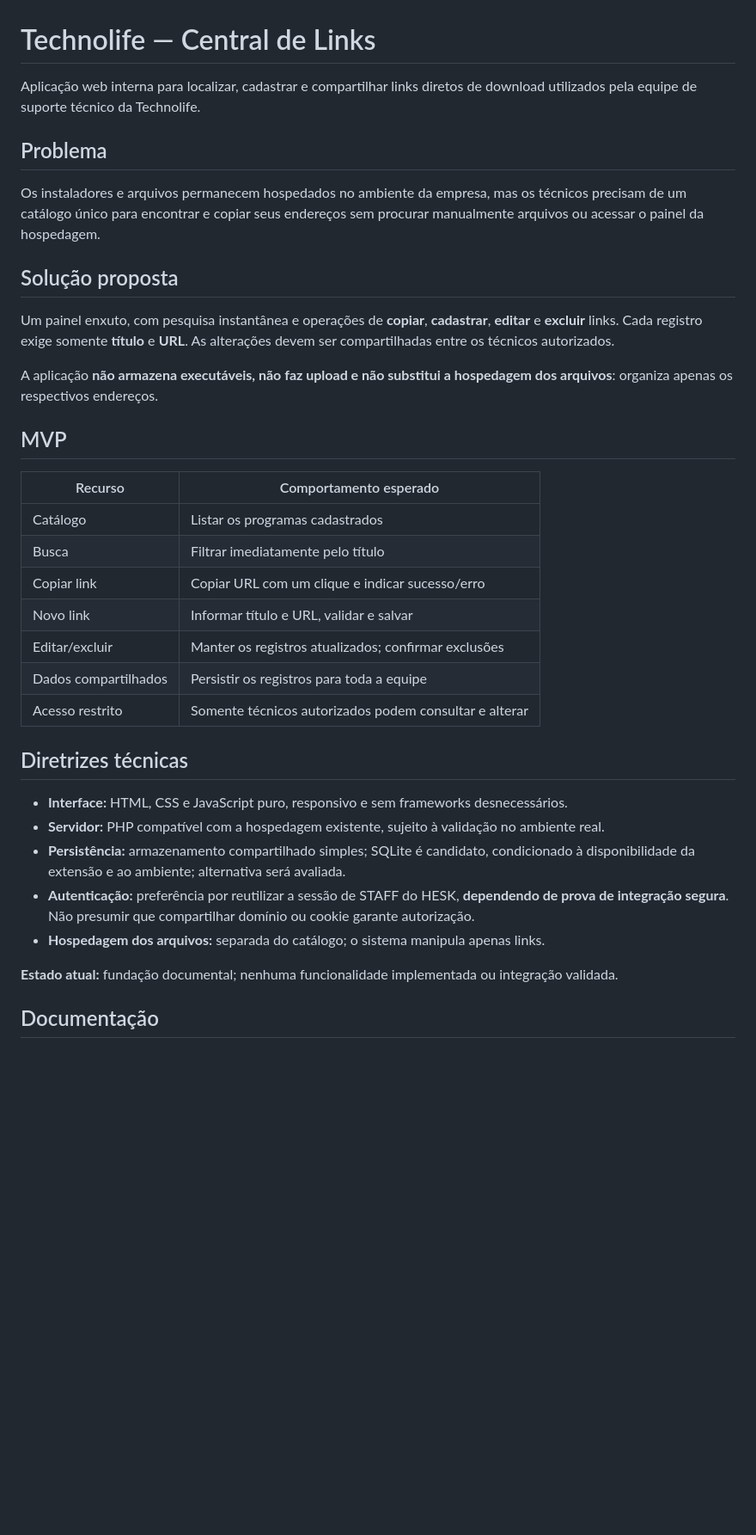
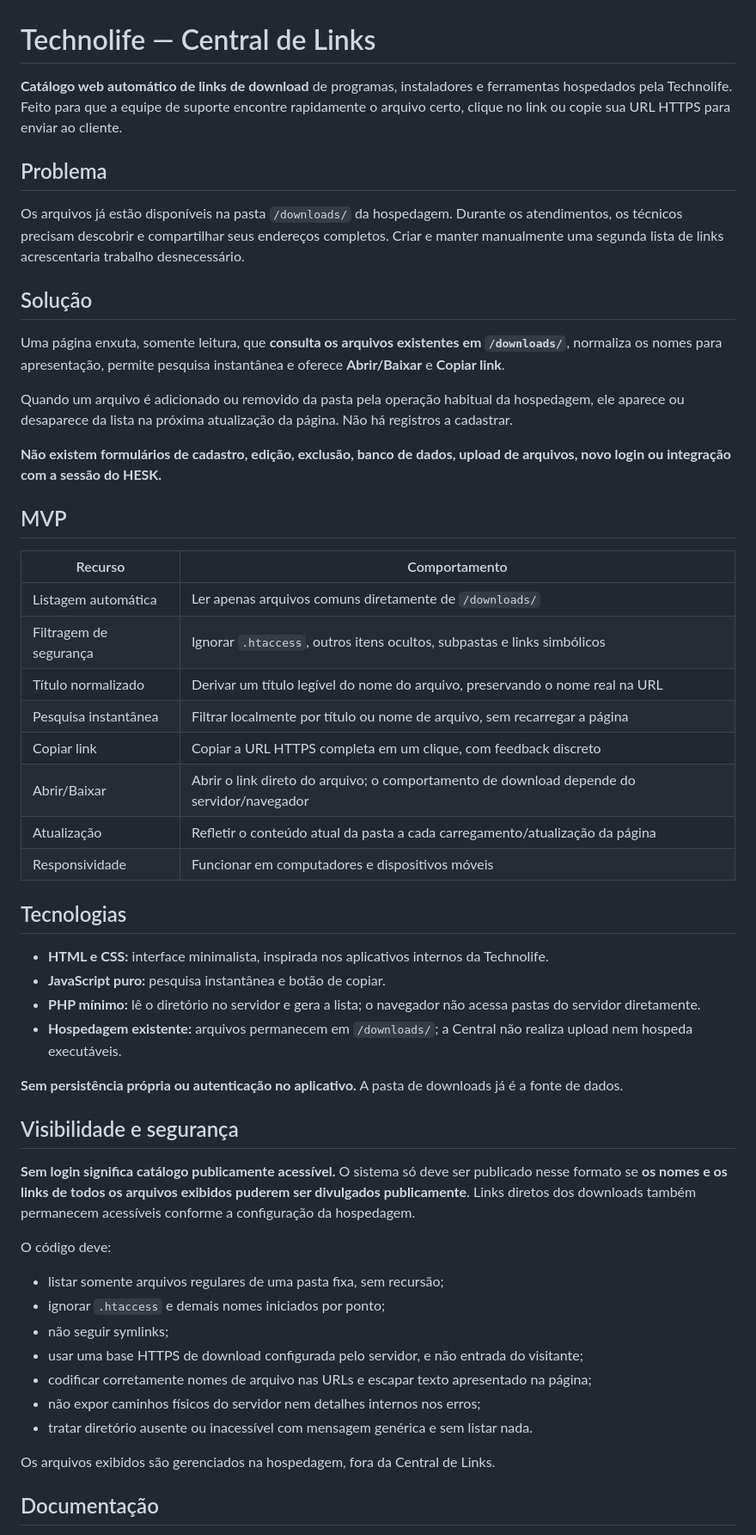
Before and after one commit to jotaCorsino/technolife-downloads-web, a Markdown page: README.md, the part around one of its changes. Shown at 86% size. Rendered like a GitHub page; blank space fills up the shorter version.

Commit message:
docs: simplifica central para catálogo automático sem login

```diff
--- a/README.md
+++ b/README.md
@@ -1,38 +1,56 @@
 # Technolife — Central de Links
 
-Aplicação web interna para localizar, cadastrar e compartilhar links diretos de download utilizados pela equipe de suporte técnico da Technolife.
+**Catálogo web automático de links de download** de programas, instaladores e ferramentas hospedados pela Technolife. Feito para que a equipe de suporte encontre rapidamente o arquivo certo, clique no link ou copie sua URL HTTPS para enviar ao cliente.
 
 ## Problema
 
-Os instaladores e arquivos permanecem hospedados no ambiente da empresa, mas os técnicos precisam de um catálogo único para encontrar e copiar seus endereços sem procurar manualmente arquivos ou acessar o painel da hospedagem.
+Os arquivos já estão disponíveis na pasta `/downloads/` da hospedagem. Durante os atendimentos, os técnicos precisam descobrir e compartilhar seus endereços completos. Criar e manter manualmente uma segunda lista de links acrescentaria trabalho desnecessário.
 
-## Solução proposta
+## Solução
 
-Um painel enxuto, com pesquisa instantânea e operações de **copiar**, **cadastrar**, **editar** e **excluir** links. Cada registro exige somente **título** e **URL**. As alterações devem ser compartilhadas entre os técnicos autorizados.
+Uma página enxuta, somente leitura, que **consulta os arquivos existentes em `/downloads/`**, normaliza os nomes para apresentação, permite pesquisa instantânea e oferece **Abrir/Baixar** e **Copiar link**.
 
-A aplicação **não armazena executáveis, não faz upload e não substitui a hospedagem dos arquivos**: organiza apenas os respectivos endereços.
+Quando um arquivo é adicionado ou removido da pasta pela operação habitual da hospedagem, ele aparece ou desaparece da lista na próxima atualização da página. Não há registros a cadastrar.
+
+**Não existem formulários de cadastro, edição, exclusão, banco de dados, upload de arquivos, novo login ou integração com a sessão do HESK.**
 
 ## MVP
 
-| Recurso | Comportamento esperado |
+| Recurso | Comportamento |
 | --- | --- |
-| Catálogo | Listar os programas cadastrados |
-| Busca | Filtrar imediatamente pelo título |
-| Copiar link | Copiar URL com um clique e indicar sucesso/erro |
-| Novo link | Informar título e URL, validar e salvar |
-| Editar/excluir | Manter os registros atualizados; confirmar exclusões |
-| Dados compartilhados | Persistir os registros para toda a equipe |
-| Acesso restrito | Somente técnicos autorizados podem consultar e alterar |
+| Listagem automática | Ler apenas arquivos comuns diretamente de `/downloads/` |
+| Filtragem de segurança | Ignorar `.htaccess`, outros itens ocultos, subpastas e links simbólicos |
+| Título normalizado | Derivar um título legível do nome do arquivo, preservando o nome real na URL |
+| Pesquisa instantânea | Filtrar localmente por título ou nome de arquivo, sem recarregar a página |
+| Copiar link | Copiar a URL HTTPS completa em um clique, com feedback discreto |
+| Abrir/Baixar | Abrir o link direto do arquivo; o comportamento de download depende do servidor/navegador |
+| Atualização | Refletir o conteúdo atual da pasta a cada carregamento/atualização da página |
+| Responsividade | Funcionar em computadores e dispositivos móveis |
 
-## Diretrizes técnicas
+## Tecnologias
 
-- **Interface:** HTML, CSS e JavaScript puro, responsivo e sem frameworks desnecessários.
-- **Servidor:** PHP compatível com a hospedagem existente, sujeito à validação no ambiente real.
-- **Persistência:** armazenamento compartilhado simples; SQLite é candidato, condicionado à disponibilidade da extensão e ao ambiente; alternativa será avaliada.
-- **Autenticação:** preferência por reutilizar a sessão de STAFF do HESK, **dependendo de prova de integração segura**. Não presumir que compartilhar domínio ou cookie garante autorização.
-- **Hospedagem dos arquivos:** separada do catálogo; o sistema manipula apenas links.
+- **HTML e CSS:** interface minimalista, inspirada nos aplicativos internos da Technolife.
+- **JavaScript puro:** pesquisa instantânea e botão de copiar.
+- **PHP mínimo:** lê o diretório no servidor e gera a lista; o navegador não acessa pastas do servidor diretamente.
+- **Hospedagem existente:** arquivos permanecem em `/downloads/`; a Central não realiza upload nem hospeda executáveis.
 
-**Estado atual:** fundação documental; nenhuma funcionalidade implementada ou integração validada.
+**Sem persistência própria ou autenticação no aplicativo.** A pasta de downloads já é a fonte de dados.
+
+## Visibilidade e segurança
+
+**Sem login significa catálogo publicamente acessível.** O sistema só deve ser publicado nesse formato se **os nomes e os links de todos os arquivos exibidos puderem ser divulgados publicamente**. Links diretos dos downloads também permanecem acessíveis conforme a configuração da hospedagem.
+
+O código deve:
+
+- listar somente arquivos regulares de uma pasta fixa, sem recursão;
+- ignorar `.htaccess` e demais nomes iniciados por ponto;
+- não seguir symlinks;
+- usar uma base HTTPS de download configurada pelo servidor, e não entrada do visitante;
+- codificar corretamente nomes de arquivo nas URLs e escapar texto apresentado na página;
+- não expor caminhos físicos do servidor nem detalhes internos nos erros;
+- tratar diretório ausente ou inacessível com mensagem genérica e sem listar nada.
+
+Os arquivos exibidos são gerenciados na hospedagem, fora da Central de Links.
 
 ## Documentação
 
```
Also changed, not shown: other parts of README.md (+9 -19 lines).
